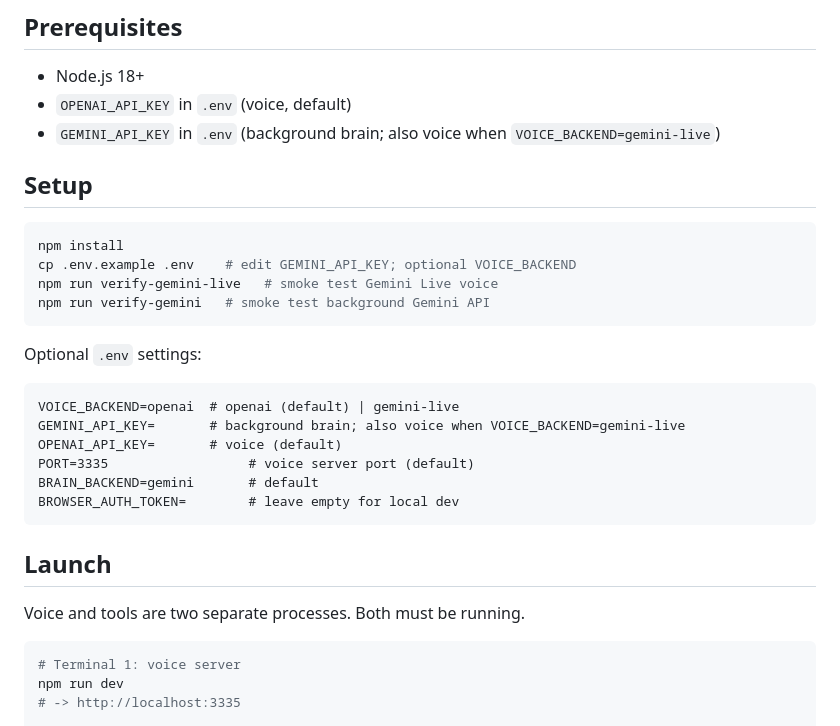
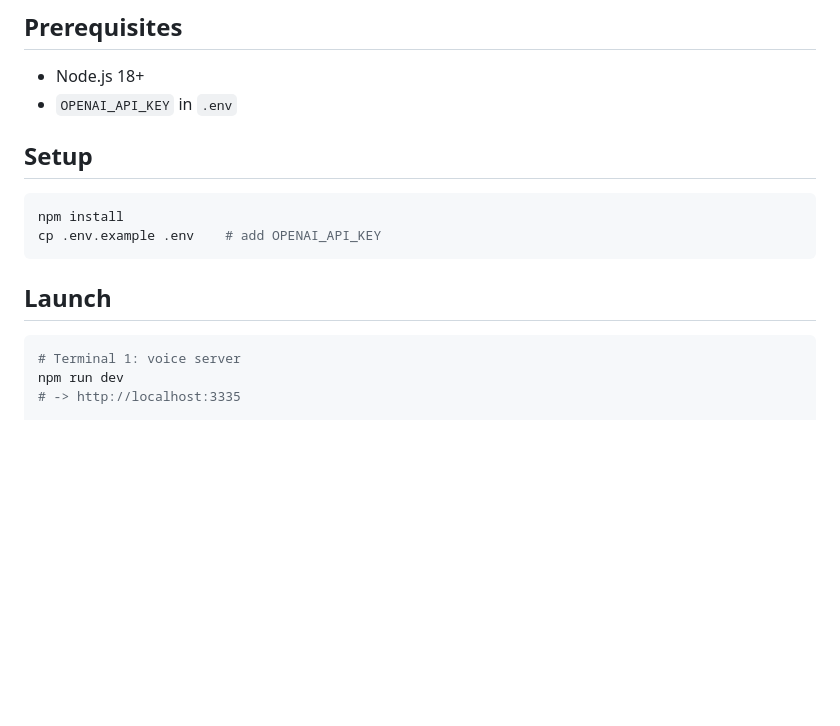
Before and after one commit to lilyzhng/GeniusOS, a Markdown page: README.md, the part around one of its changes. Rendered like a GitHub page; blank space fills up the shorter version.

````diff
--- a/README.md
+++ b/README.md
@@ -42,32 +50,16 @@ public/generated/         <- browser displays charts, memes, artifacts
 ## Prerequisites
 
 - Node.js 18+
-- `OPENAI_API_KEY` in `.env` (voice, default)
-- `GEMINI_API_KEY` in `.env` (background brain; also voice when `VOICE_BACKEND=gemini-live`)
+- `OPENAI_API_KEY` in `.env`
 
 ## Setup
 
 ```bash
 npm install
-cp .env.example .env    # edit GEMINI_API_KEY; optional VOICE_BACKEND
-npm run verify-gemini-live   # smoke test Gemini Live voice
-npm run verify-gemini   # smoke test background Gemini API
-```
-
-Optional `.env` settings:
-
-```
-VOICE_BACKEND=openai  # openai (default) | gemini-live
-GEMINI_API_KEY=       # background brain; also voice when VOICE_BACKEND=gemini-live
-OPENAI_API_KEY=       # voice (default)
-PORT=3335                  # voice server port (default)
-BRAIN_BACKEND=gemini       # default
-BROWSER_AUTH_TOKEN=        # leave empty for local dev
+cp .env.example .env    # add OPENAI_API_KEY
 ```
 
 ## Launch
-
-Voice and tools are two separate processes. Both must be running.
 
 ```bash
 # Terminal 1: voice server
````
Also changed, not shown: other parts of README.md (+35 -60 lines).
